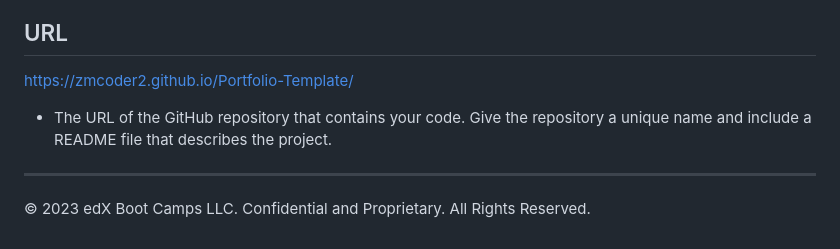
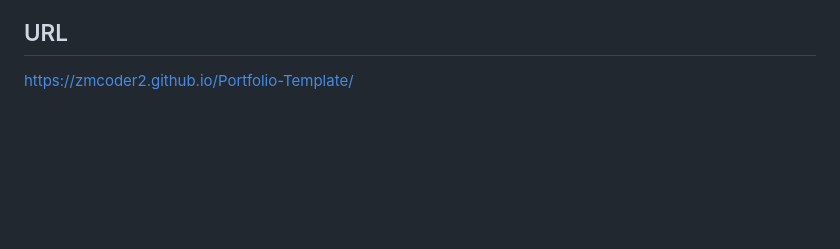
Before and after one commit to ZmCoder2/Portfolio-Template, a Markdown page: README.md, the part around the change. GitHub-like rendering; blank space fills up the shorter version.

```diff
--- a/README.md
+++ b/README.md
@@ -39,8 +39,3 @@ THEN I am presented with a responsive layout that adapts to my viewport
 
 ## URL
 https://zmcoder2.github.io/Portfolio-Template/
-
-* The URL of the GitHub repository that contains your code. Give the repository a unique name and include a README file that describes the project.
-
-- - -
-© 2023 edX Boot Camps LLC. Confidential and Proprietary. All Rights Reserved.
```
